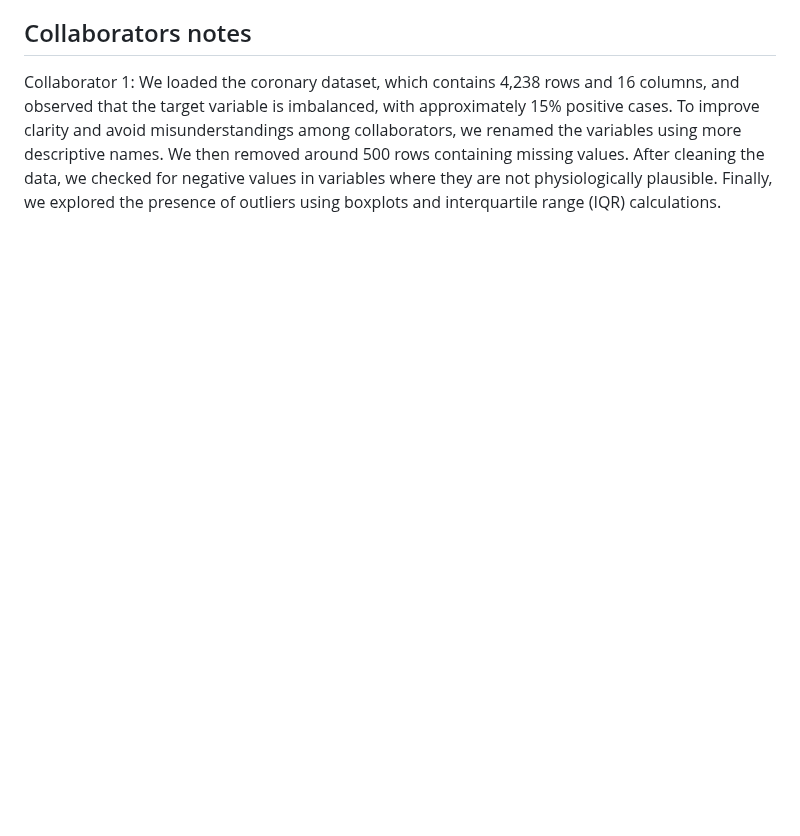
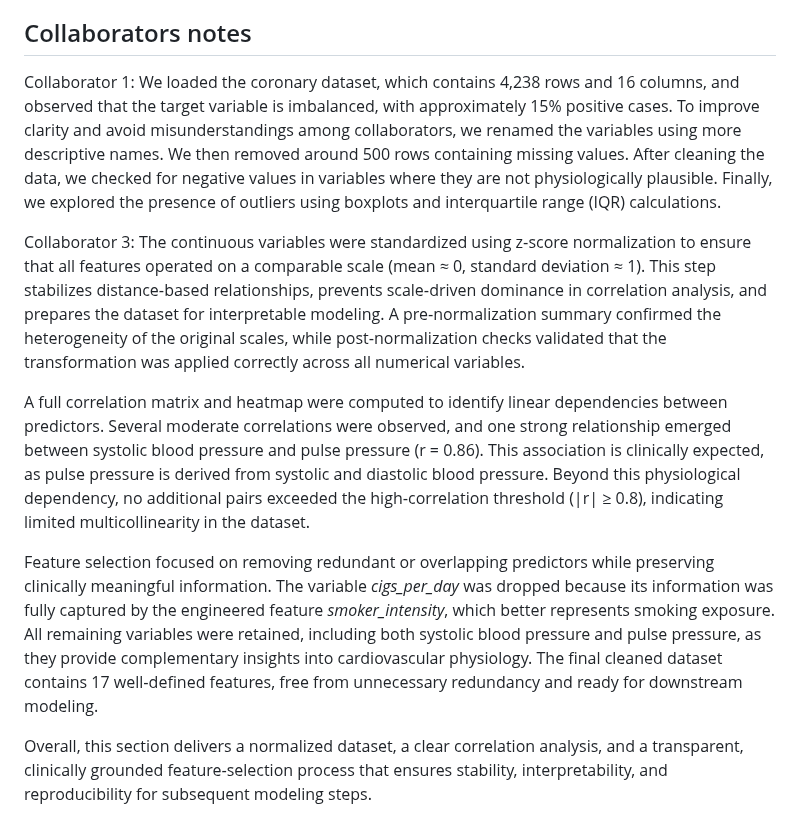
Before and after one commit to deliaBlue/coronary_disease_SP, a Markdown page: README.md, the part around the change. Drawn GitHub-style; blank space fills up the shorter version.

```diff
--- a/README.md
+++ b/README.md
@@ -166,3 +166,12 @@ end-to-end predictive system.
 
 ## Collaborators notes
 Collaborator 1: We loaded the coronary dataset, which contains 4,238 rows and 16 columns, and observed that the target variable is imbalanced, with approximately 15% positive cases. To improve clarity and avoid misunderstandings among collaborators, we renamed the variables using more descriptive names. We then removed around 500 rows containing missing values. After cleaning the data, we checked for negative values in variables where they are not physiologically plausible. Finally, we explored the presence of outliers using boxplots and interquartile range (IQR) calculations.
+
+
+Collaborator 3: The continuous variables were standardized using z‑score normalization to ensure that all features operated on a comparable scale (mean ≈ 0, standard deviation ≈ 1). This step stabilizes distance‑based relationships, prevents scale‑driven dominance in correlation analysis, and prepares the dataset for interpretable modeling. A pre‑normalization summary confirmed the heterogeneity of the original scales, while post‑normalization checks validated that the transformation was applied correctly across all numerical variables.
+
+A full correlation matrix and heatmap were computed to identify linear dependencies between predictors. Several moderate correlations were observed, and one strong relationship emerged between systolic blood pressure and pulse pressure (r = 0.86). This association is clinically expected, as pulse pressure is derived from systolic and diastolic blood pressure. Beyond this physiological dependency, no additional pairs exceeded the high‑correlation threshold (|r| ≥ 0.8), indicating limited multicollinearity in the dataset.
+
+Feature selection focused on removing redundant or overlapping predictors while preserving clinically meaningful information. The variable *cigs_per_day* was dropped because its information was fully captured by the engineered feature *smoker_intensity*, which better represents smoking exposure. All remaining variables were retained, including both systolic blood pressure and pulse pressure, as they provide complementary insights into cardiovascular physiology. The final cleaned dataset contains 17 well‑defined features, free from unnecessary redundancy and ready for downstream modeling.
+
+Overall, this section delivers a normalized dataset, a clear correlation analysis, and a transparent, clinically grounded feature‑selection process that ensures stability, interpretability, and reproducibility for subsequent modeling steps.
```
